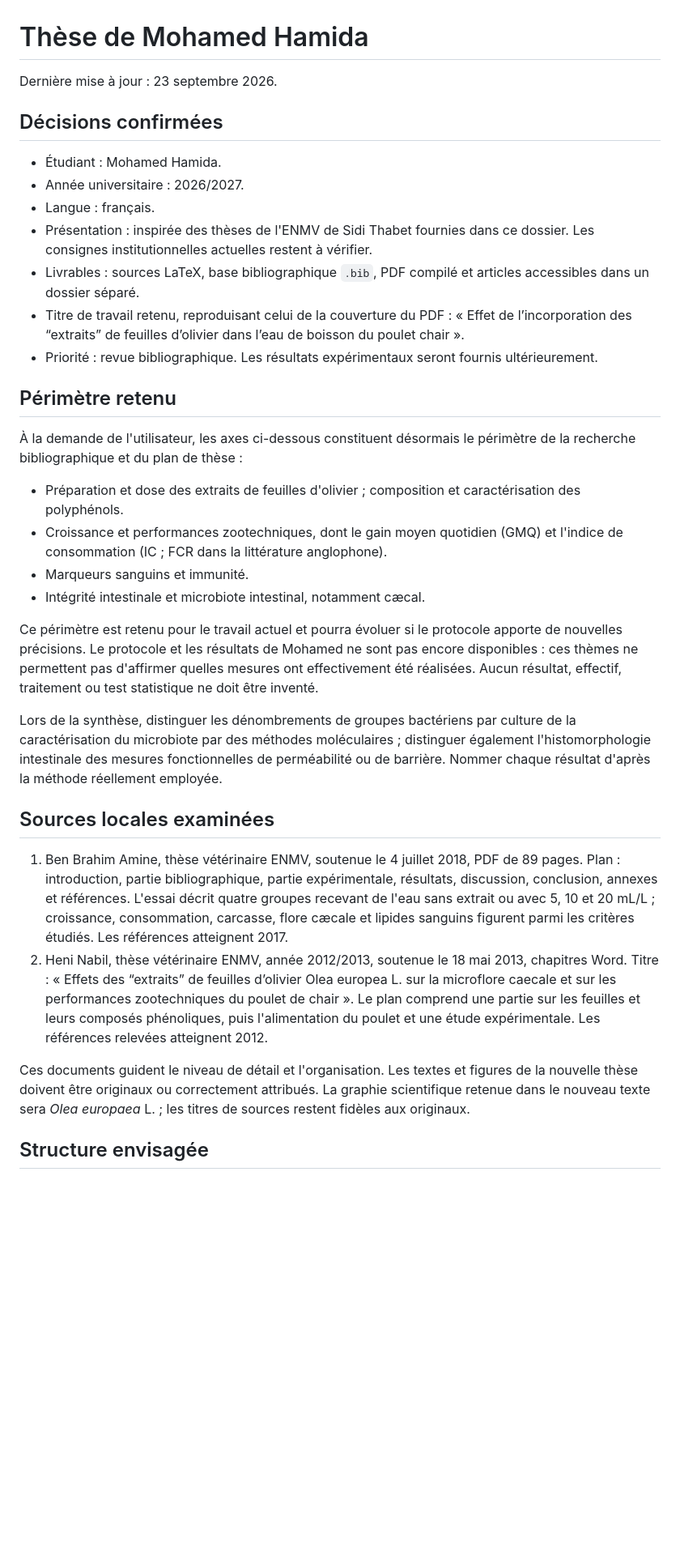
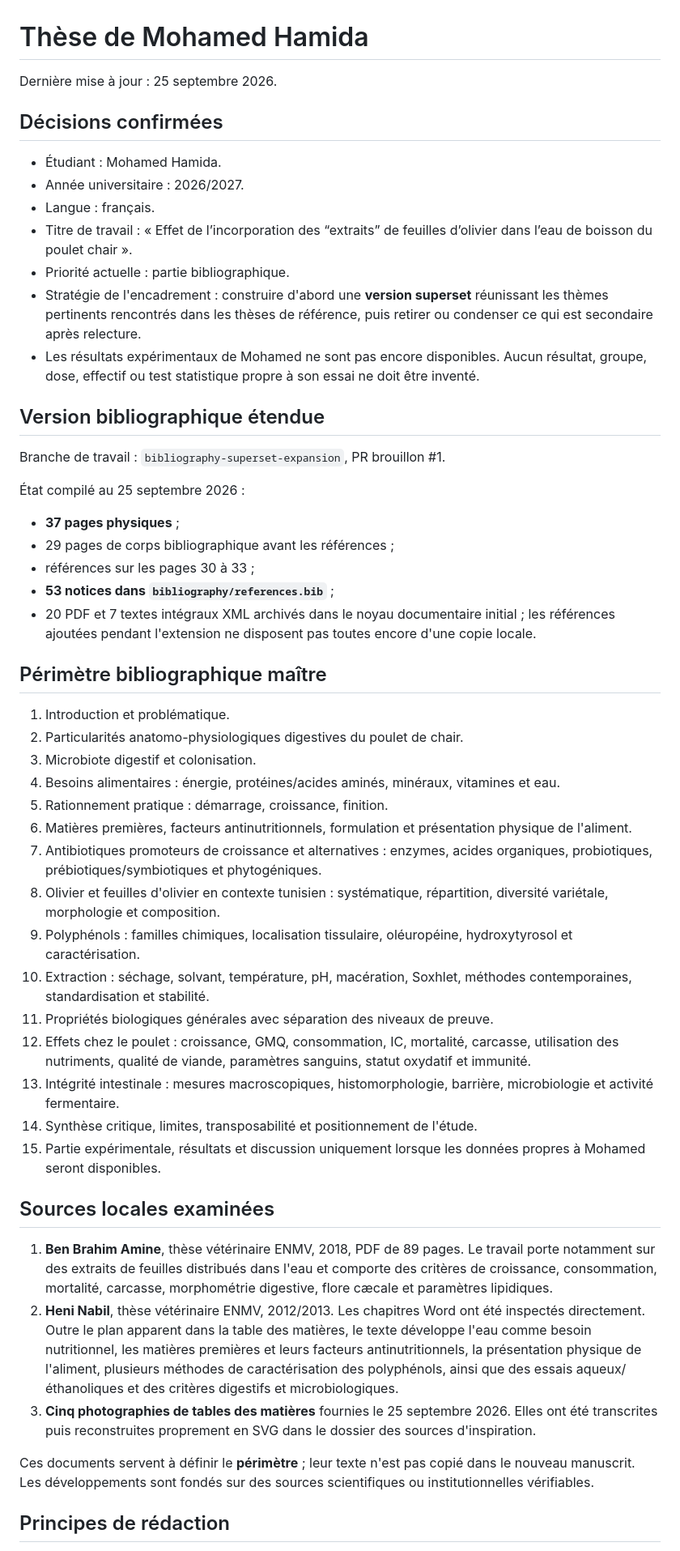
Before and after one commit to boshamla4/PFE-THESIS, a Markdown page: PROJECT_BRIEF.md, the part around one of its changes. Shown at 81% size. GitHub-like rendering; blank space fills up the shorter version.

Commit message:
Update project state after bibliography superset expansion

```diff
--- a/PROJECT_BRIEF.md
+++ b/PROJECT_BRIEF.md
@@ -1,36 +1,53 @@
 # Thèse de Mohamed Hamida
 
-Dernière mise à jour : 23 septembre 2026.
+Dernière mise à jour : 25 septembre 2026.
 
 ## Décisions confirmées
 
 - Étudiant : Mohamed Hamida.
 - Année universitaire : 2026/2027.
 - Langue : français.
-- Présentation : inspirée des thèses de l'ENMV de Sidi Thabet fournies dans ce dossier. Les consignes institutionnelles actuelles restent à vérifier.
-- Livrables : sources LaTeX, base bibliographique `.bib`, PDF compilé et articles accessibles dans un dossier séparé.
-- Titre de travail retenu, reproduisant celui de la couverture du PDF : « Effet de l’incorporation des “extraits” de feuilles d’olivier dans l’eau de boisson du poulet chair ».
-- Priorité : revue bibliographique. Les résultats expérimentaux seront fournis ultérieurement.
+- Titre de travail : « Effet de l’incorporation des “extraits” de feuilles d’olivier dans l’eau de boisson du poulet chair ».
+- Priorité actuelle : partie bibliographique.
+- Stratégie de l'encadrement : construire d'abord une **version superset** réunissant les thèmes pertinents rencontrés dans les thèses de référence, puis retirer ou condenser ce qui est secondaire après relecture.
+- Les résultats expérimentaux de Mohamed ne sont pas encore disponibles. Aucun résultat, groupe, dose, effectif ou test statistique propre à son essai ne doit être inventé.
 
-## Périmètre retenu
+## Version bibliographique étendue
 
-À la demande de l'utilisateur, les axes ci-dessous constituent désormais le périmètre de la recherche bibliographique et du plan de thèse :
+Branche de travail : `bibliography-superset-expansion`, PR brouillon #1.
 
-- Préparation et dose des extraits de feuilles d'olivier ; composition et caractérisation des polyphénols.
-- Croissance et performances zootechniques, dont le gain moyen quotidien (GMQ) et l'indice de consommation (IC ; FCR dans la littérature anglophone).
-- Marqueurs sanguins et immunité.
-- Intégrité intestinale et microbiote intestinal, notamment cæcal.
+État compilé au 25 septembre 2026 :
+- **37 pages physiques** ;
+- 29 pages de corps bibliographique avant les références ;
+- références sur les pages 30 à 33 ;
+- **53 notices dans `bibliography/references.bib`** ;
+- 20 PDF et 7 textes intégraux XML archivés dans le noyau documentaire initial ; les références ajoutées pendant l'extension ne disposent pas toutes encore d'une copie locale.
 
-Ce périmètre est retenu pour le travail actuel et pourra évoluer si le protocole apporte de nouvelles précisions. Le protocole et les résultats de Mohamed ne sont pas encore disponibles : ces thèmes ne permettent pas d'affirmer quelles mesures ont effectivement été réalisées. Aucun résultat, effectif, traitement ou test statistique ne doit être inventé.
+## Périmètre bibliographique maître
 
-Lors de la synthèse, distinguer les dénombrements de groupes bactériens par culture de la caractérisation du microbiote par des méthodes moléculaires ; distinguer également l'histomorphologie intestinale des mesures fonctionnelles de perméabilité ou de barrière. Nommer chaque résultat d'après la méthode réellement employée.
+1. Introduction et problématique.
+2. Particularités anatomo-physiologiques digestives du poulet de chair.
+3. Microbiote digestif et colonisation.
+4. Besoins alimentaires : énergie, protéines/acides aminés, minéraux, vitamines et eau.
+5. Rationnement pratique : démarrage, croissance, finition.
+6. Matières premières, facteurs antinutritionnels, formulation et présentation physique de l'aliment.
+7. Antibiotiques promoteurs de croissance et alternatives : enzymes, acides organiques, probiotiques, prébiotiques/symbiotiques et phytogéniques.
+8. Olivier et feuilles d'olivier en contexte tunisien : systématique, répartition, diversité variétale, morphologie et composition.
+9. Polyphénols : familles chimiques, localisation tissulaire, oléuropéine, hydroxytyrosol et caractérisation.
+10. Extraction : séchage, solvant, température, pH, macération, Soxhlet, méthodes contemporaines, standardisation et stabilité.
+11. Propriétés biologiques générales avec séparation des niveaux de preuve.
+12. Effets chez le poulet : croissance, GMQ, consommation, IC, mortalité, carcasse, utilisation des nutriments, qualité de viande, paramètres sanguins, statut oxydatif et immunité.
+13. Intégrité intestinale : mesures macroscopiques, histomorphologie, barrière, microbiologie et activité fermentaire.
+14. Synthèse critique, limites, transposabilité et positionnement de l'étude.
+15. Partie expérimentale, résultats et discussion uniquement lorsque les données propres à Mohamed seront disponibles.
 
 ## Sources locales examinées
 
-1. Ben Brahim Amine, thèse vétérinaire ENMV, soutenue le 4 juillet 2018, PDF de 89 pages. Plan : introduction, partie bibliographique, partie expérimentale, résultats, discussion, conclusion, annexes et références. L'essai décrit quatre groupes recevant de l'eau sans extrait ou avec 5, 10 et 20 mL/L ; croissance, consommation, carcasse, flore cæcale et lipides sanguins figurent parmi les critères étudiés. Les références atteignent 2017.
-2. Heni Nabil, thèse vétérinaire ENMV, année 2012/2013, soutenue le 18 mai 2013, chapitres Word. Titre : « Effets des “extraits” de feuilles d’olivier Olea europea L. sur la microflore caecale et sur les performances zootechniques du poulet de chair ». Le plan comprend une partie sur les feuilles et leurs composés phénoliques, puis l'alimentation du poulet et une étude expérimentale. Les références relevées atteignent 2012.
+1. **Ben Brahim Amine**, thèse vétérinaire ENMV, 2018, PDF de 89 pages. Le travail porte notamment sur des extraits de feuilles distribués dans l'eau et comporte des critères de croissance, consommation, mortalité, carcasse, morphométrie digestive, flore cæcale et paramètres lipidiques.
+2. **Heni Nabil**, thèse vétérinaire ENMV, 2012/2013. Les chapitres Word ont été inspectés directement. Outre le plan apparent dans la table des matières, le texte développe l'eau comme besoin nutritionnel, les matières premières et leurs facteurs antinutritionnels, la présentation physique de l'aliment, plusieurs méthodes de caractérisation des polyphénols, ainsi que des essais aqueux/éthanoliques et des critères digestifs et microbiologiques.
+3. **Cinq photographies de tables des matières** fournies le 25 septembre 2026. Elles ont été transcrites puis reconstruites proprement en SVG dans le dossier des sources d'inspiration.
 
-Ces documents guident le niveau de détail et l'organisation. Les textes et figures de la nouvelle thèse doivent être originaux ou correctement attribués. La graphie scientifique retenue dans le nouveau texte sera *Olea europaea* L. ; les titres de sources restent fidèles aux originaux.
+Ces documents servent à définir le **périmètre** ; leur texte n'est pas copié dans le nouveau manuscrit. Les développements sont fondés sur des sources scientifiques ou institutionnelles vérifiables.
 
-## Structure envisagée
+## Principes de rédaction
 
```
Also changed, not shown: other parts of PROJECT_BRIEF.md (+14 -34 lines).
